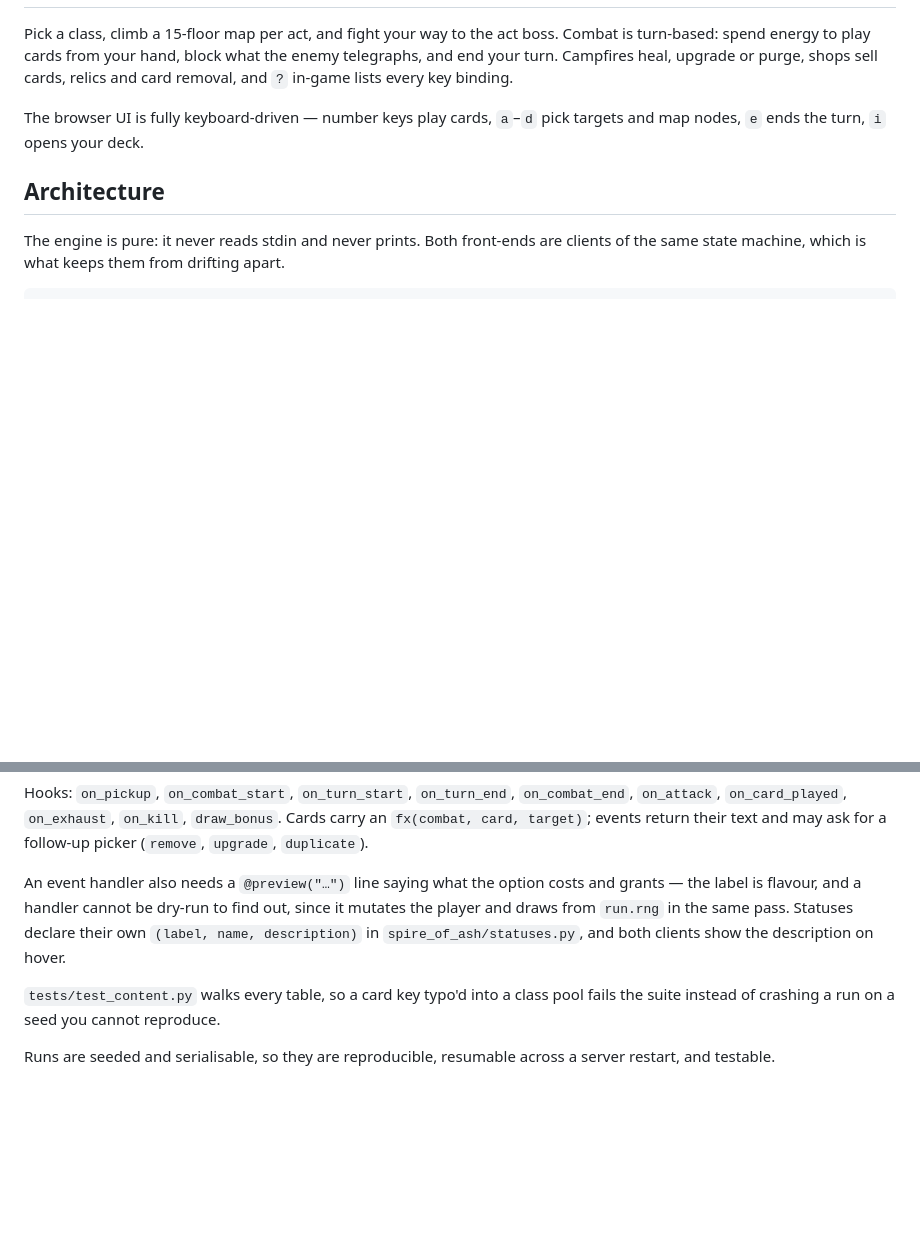
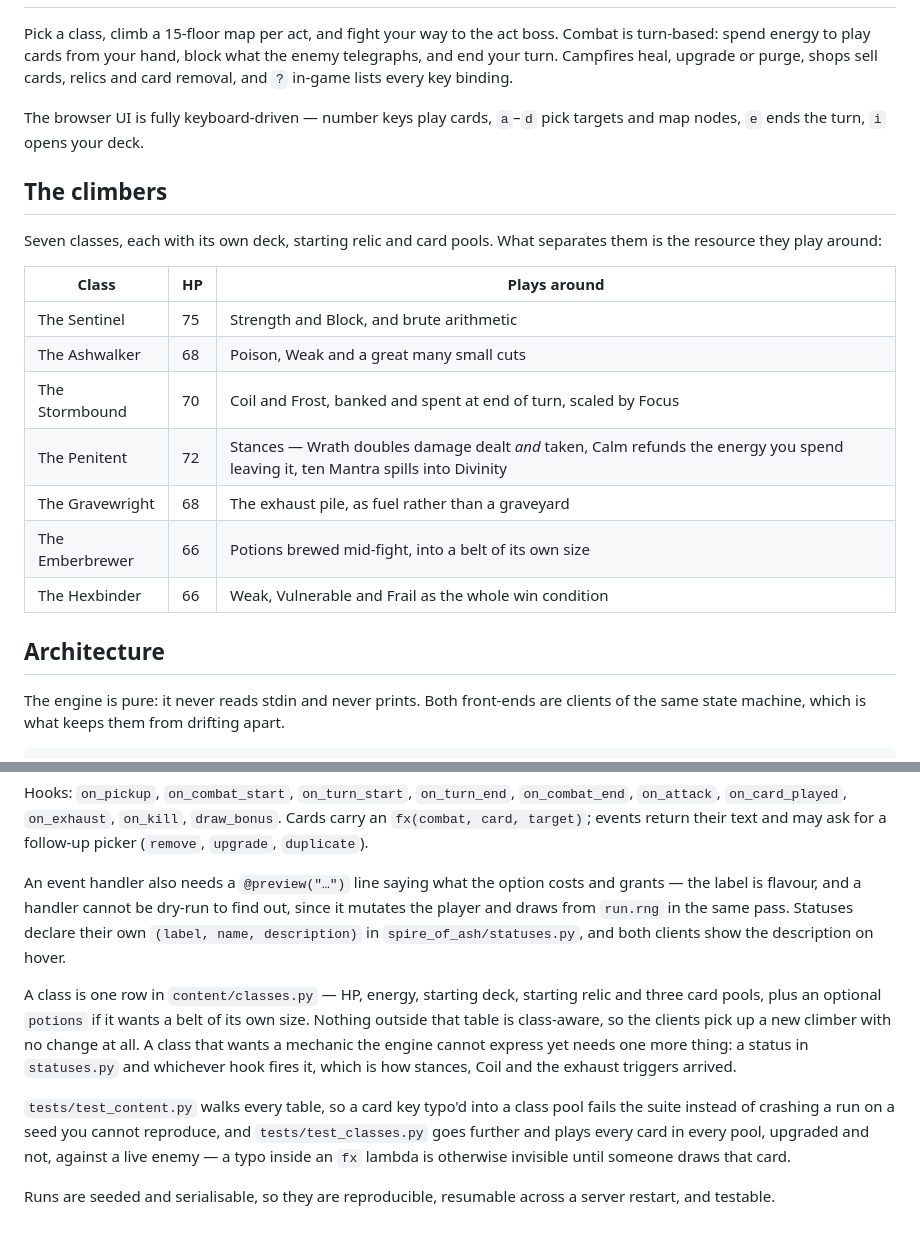
Before and after one commit to kanolano/spire_test, a Markdown page: README.md, 2 parts joined by grey strips. GitHub-like rendering; blank space fills up the shorter version.

Commit message:
Say in the README what the seven classes actually do
The roster had grown from two to seven with the README still saying only
"pick a class", and the "adding content" section did not mention that a
class is one table row — or that a class wanting a mechanic the engine
cannot express yet also needs a status and a hook.

Co-Authored-By: Claude Opus 5 <noreply@anthropic.com>
Claude-Session: https://claude.ai/code/session_01Ec5VWVcsbZcptaJGkhEaLP

```diff
--- a/README.md
+++ b/README.md
@@ -46,6 +46,21 @@ relics and card removal, and `?` in-game lists every key binding.
 The browser UI is fully keyboard-driven — number keys play cards, `a`–`d` pick
 targets and map nodes, `e` ends the turn, `i` opens your deck.
 
+## The climbers
+
+Seven classes, each with its own deck, starting relic and card pools. What
+separates them is the resource they play around:
+
+| Class | HP | Plays around |
+| --- | --- | --- |
+| The Sentinel | 75 | Strength and Block, and brute arithmetic |
+| The Ashwalker | 68 | Poison, Weak and a great many small cuts |
+| The Stormbound | 70 | Coil and Frost, banked and spent at end of turn, scaled by Focus |
+| The Penitent | 72 | Stances — Wrath doubles damage dealt *and* taken, Calm refunds the energy you spend leaving it, ten Mantra spills into Divinity |
+| The Gravewright | 68 | The exhaust pile, as fuel rather than a graveyard |
+| The Emberbrewer | 66 | Potions brewed mid-fight, into a belt of its own size |
+| The Hexbinder | 66 | Weak, Vulnerable and Frail as the whole win condition |
+
 ## Architecture
 
 The engine is pure: it never reads stdin and never prints. Both front-ends are
@@ -91,8 +106,18 @@ since it mutates the player and draws from `run.rng` in the same pass. Statuses
 declare their own `(label, name, description)` in `spire_of_ash/statuses.py`, and
 both clients show the description on hover.
 
+A class is one row in `content/classes.py` — HP, energy, starting deck, starting
+relic and three card pools, plus an optional `potions` if it wants a belt of its
+own size. Nothing outside that table is class-aware, so the clients pick up a new
+climber with no change at all. A class that wants a mechanic the engine cannot
+express yet needs one more thing: a status in `statuses.py` and whichever hook
+fires it, which is how stances, Coil and the exhaust triggers arrived.
+
 `tests/test_content.py` walks every table, so a card key typo'd into a class pool
-fails the suite instead of crashing a run on a seed you cannot reproduce.
+fails the suite instead of crashing a run on a seed you cannot reproduce, and
+`tests/test_classes.py` goes further and plays every card in every pool, upgraded
+and not, against a live enemy — a typo inside an `fx` lambda is otherwise
+invisible until someone draws that card.
 
 Runs are seeded and serialisable, so they are reproducible, resumable across a
 server restart, and testable.
```
